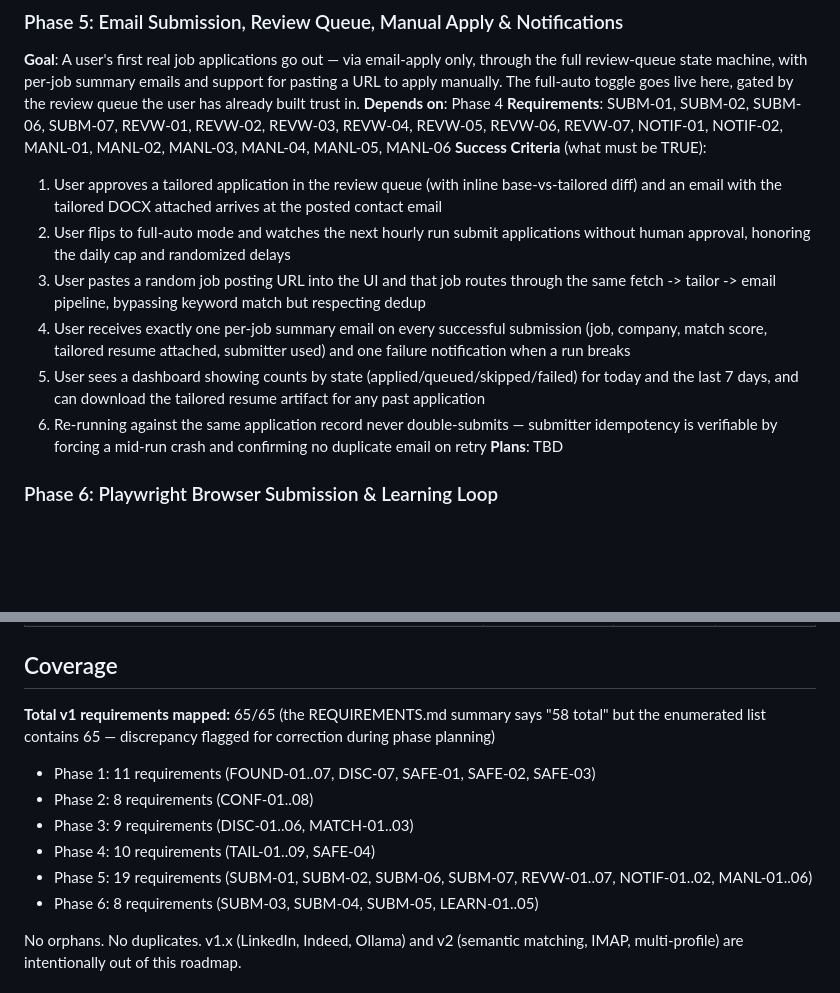
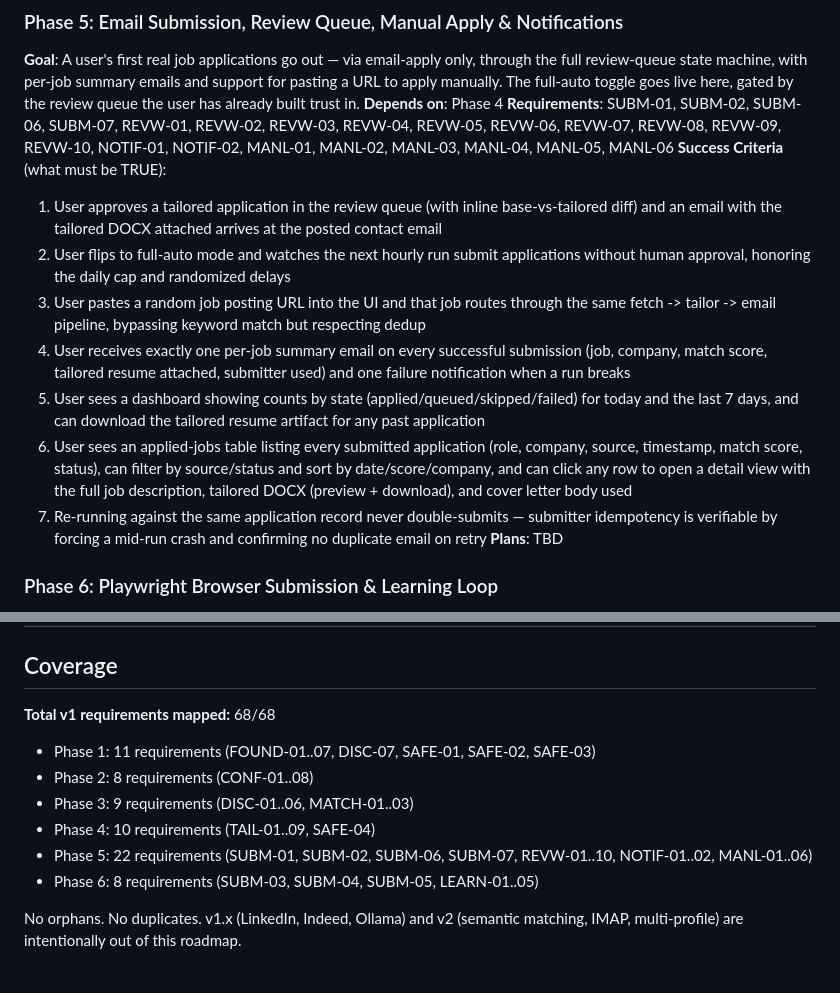
Before and after one commit to fabsynet/job_application_app, a Markdown page: .planning/ROADMAP.md, 2 parts joined by grey strips. GitHub-like rendering; blank space fills up the shorter version.

```diff
--- a/.planning/ROADMAP.md
+++ b/.planning/ROADMAP.md
@@ -70,14 +70,15 @@ This roadmap delivers a single-user, Dockerized job-application auto-apply app i
 ### Phase 5: Email Submission, Review Queue, Manual Apply & Notifications
 **Goal**: A user's first real job applications go out — via email-apply only, through the full review-queue state machine, with per-job summary emails and support for pasting a URL to apply manually. The full-auto toggle goes live here, gated by the review queue the user has already built trust in.
 **Depends on**: Phase 4
-**Requirements**: SUBM-01, SUBM-02, SUBM-06, SUBM-07, REVW-01, REVW-02, REVW-03, REVW-04, REVW-05, REVW-06, REVW-07, NOTIF-01, NOTIF-02, MANL-01, MANL-02, MANL-03, MANL-04, MANL-05, MANL-06
+**Requirements**: SUBM-01, SUBM-02, SUBM-06, SUBM-07, REVW-01, REVW-02, REVW-03, REVW-04, REVW-05, REVW-06, REVW-07, REVW-08, REVW-09, REVW-10, NOTIF-01, NOTIF-02, MANL-01, MANL-02, MANL-03, MANL-04, MANL-05, MANL-06
 **Success Criteria** (what must be TRUE):
   1. User approves a tailored application in the review queue (with inline base-vs-tailored diff) and an email with the tailored DOCX attached arrives at the posted contact email
   2. User flips to full-auto mode and watches the next hourly run submit applications without human approval, honoring the daily cap and randomized delays
   3. User pastes a random job posting URL into the UI and that job routes through the same fetch -> tailor -> email pipeline, bypassing keyword match but respecting dedup
   4. User receives exactly one per-job summary email on every successful submission (job, company, match score, tailored resume attached, submitter used) and one failure notification when a run breaks
   5. User sees a dashboard showing counts by state (applied/queued/skipped/failed) for today and the last 7 days, and can download the tailored resume artifact for any past application
-  6. Re-running against the same application record never double-submits — submitter idempotency is verifiable by forcing a mid-run crash and confirming no duplicate email on retry
+  6. User sees an applied-jobs table listing every submitted application (role, company, source, timestamp, match score, status), can filter by source/status and sort by date/score/company, and can click any row to open a detail view with the full job description, tailored DOCX (preview + download), and cover letter body used
+  7. Re-running against the same application record never double-submits — submitter idempotency is verifiable by forcing a mid-run crash and confirming no duplicate email on retry
 **Plans**: TBD
 
 ### Phase 6: Playwright Browser Submission & Learning Loop
@@ -108,13 +109,13 @@ Phases execute in numeric order: 1 -> 2 -> 3 -> 4 -> 5 -> 6
 
 ## Coverage
 
-**Total v1 requirements mapped:** 65/65 (the REQUIREMENTS.md summary says "58 total" but the enumerated list contains 65 — discrepancy flagged for correction during phase planning)
+**Total v1 requirements mapped:** 68/68
 
 - Phase 1: 11 requirements (FOUND-01..07, DISC-07, SAFE-01, SAFE-02, SAFE-03)
 - Phase 2: 8 requirements (CONF-01..08)
 - Phase 3: 9 requirements (DISC-01..06, MATCH-01..03)
 - Phase 4: 10 requirements (TAIL-01..09, SAFE-04)
-- Phase 5: 19 requirements (SUBM-01, SUBM-02, SUBM-06, SUBM-07, REVW-01..07, NOTIF-01..02, MANL-01..06)
+- Phase 5: 22 requirements (SUBM-01, SUBM-02, SUBM-06, SUBM-07, REVW-01..10, NOTIF-01..02, MANL-01..06)
 - Phase 6: 8 requirements (SUBM-03, SUBM-04, SUBM-05, LEARN-01..05)
 
 No orphans. No duplicates. v1.x (LinkedIn, Indeed, Ollama) and v2 (semantic matching, IMAP, multi-profile) are intentionally out of this roadmap.
```
Also changed, not shown: .planning/REQUIREMENTS.md (+9 -3 lines).
